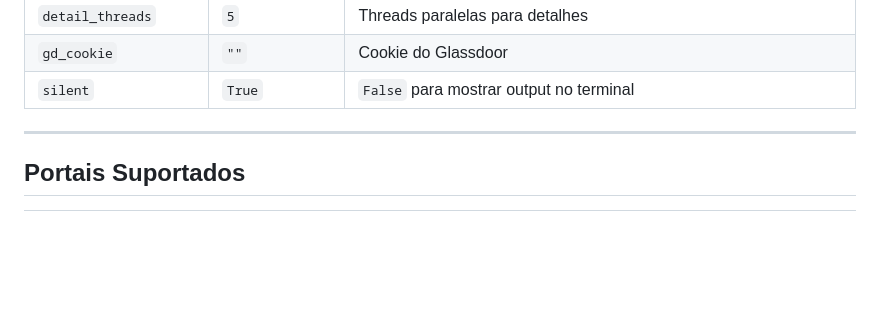
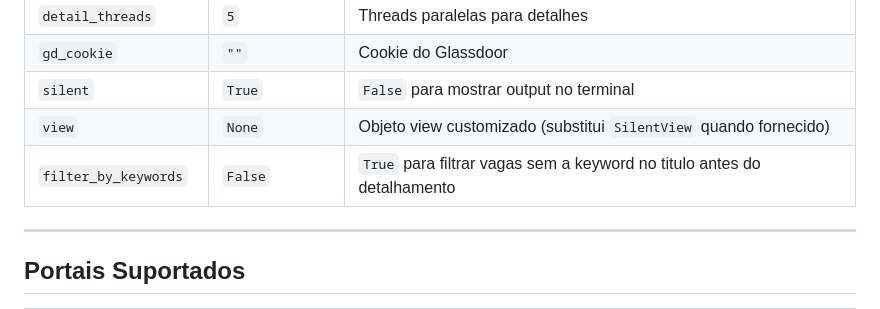
Before and after one commit to leonifrazao/RaxyJobFinder, a Markdown page: README.md, the part around the change. Drawn GitHub-style; blank space fills up the shorter version.

Commit message:
docs: adiciona view e filter_by_keywords na tabela SDK

```diff
--- a/README.md
+++ b/README.md
@@ -179,6 +179,8 @@ Use `job.to_dict()` para serializar em dicionário (útil para JSON).
 | `detail_threads` | `5` | Threads paralelas para detalhes |
 | `gd_cookie` | `""` | Cookie do Glassdoor |
 | `silent` | `True` | `False` para mostrar output no terminal |
+| `view` | `None` | Objeto view customizado (substitui `SilentView` quando fornecido) |
+| `filter_by_keywords` | `False` | `True` para filtrar vagas sem a keyword no titulo antes do detalhamento |
 
 ---
 
```
